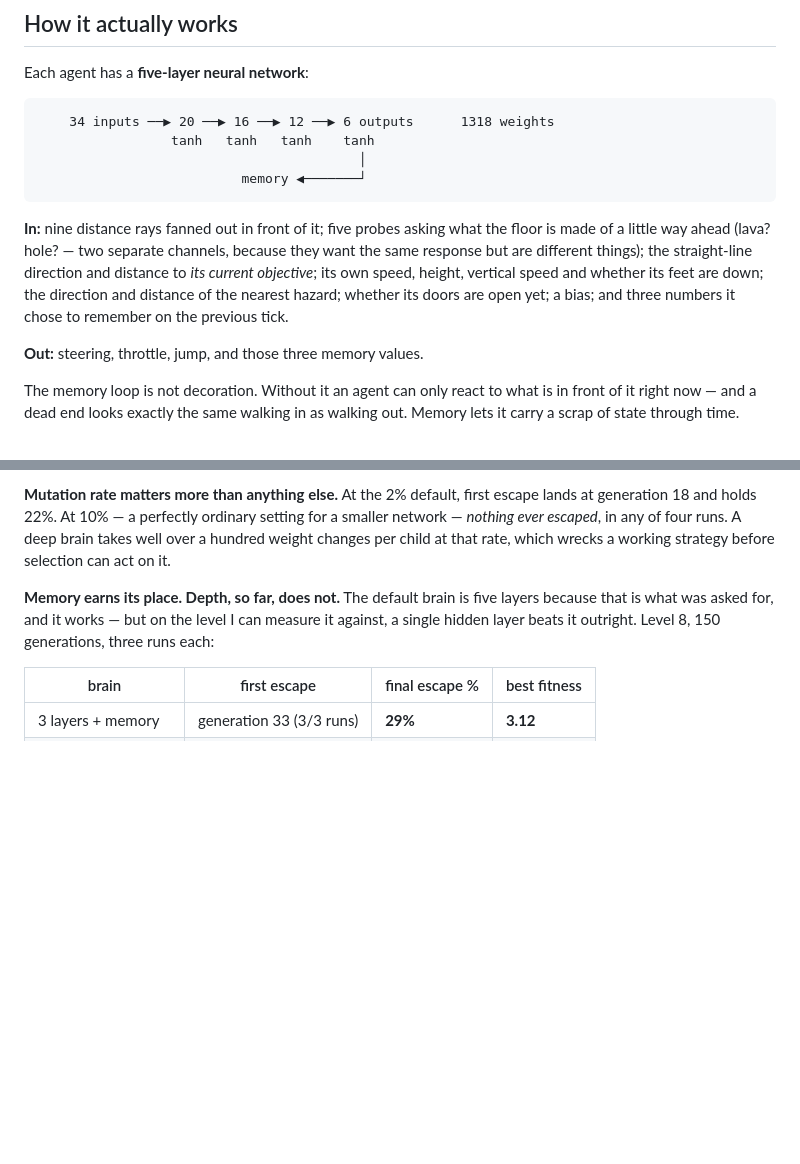
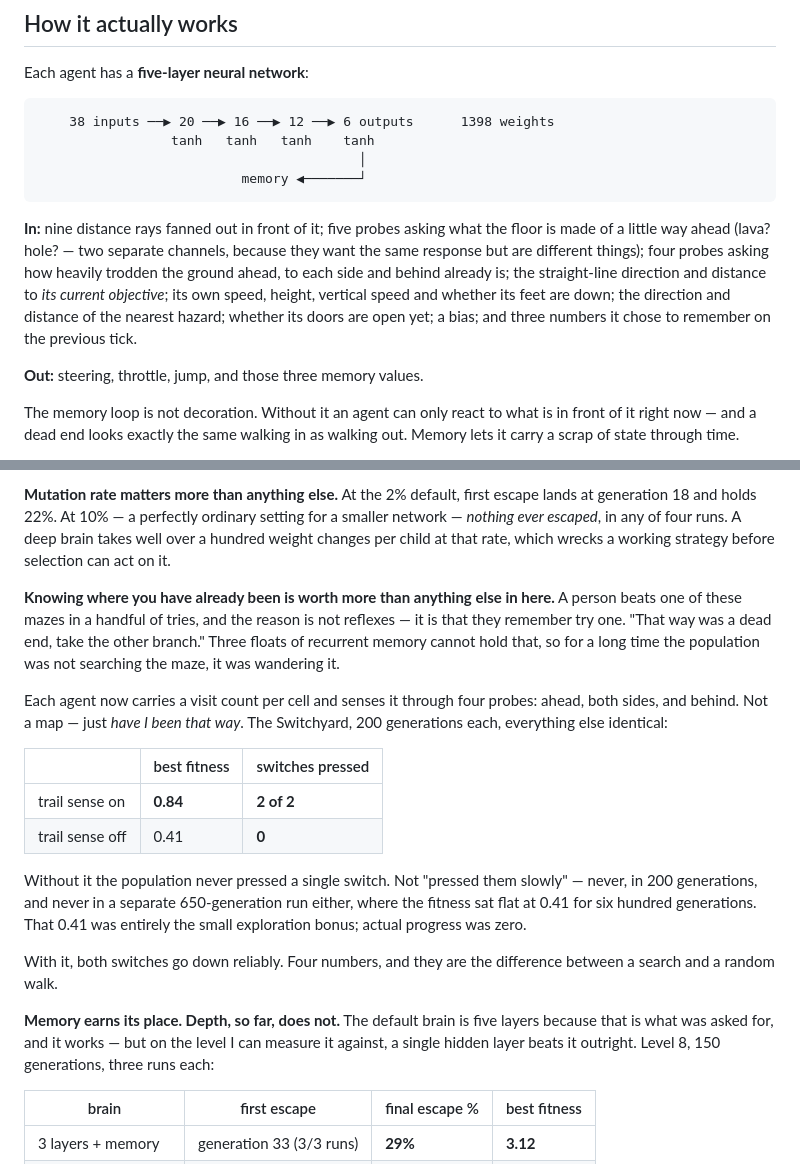
Before and after one commit to Coder5330/ai-learning, a Markdown page: README.md, 2 parts joined by grey strips. GitHub-like rendering; blank space fills up the shorter version.

Commit message:
Record the trail-sense measurement: it is the difference between searching and wandering
The A/B promised in the previous commit. The Switchyard, 200 generations
each, everything else identical:

  trail sense on    best fitness 0.84   both switches pressed
  trail sense off   best fitness 0.41   zero switches pressed

Without it the population never pressed a single switch — not slowly,
never, and not in a separate 650-generation run either, where fitness sat
flat at 0.41 the whole way. That 0.41 turns out to be entirely the small
exploration bonus, so actual progress was zero the entire time. I had read
that plateau as "reaches both switches and fails the return trip", which
was wrong; the switchesDown stat added earlier is what made the real
picture visible.

Four extra inputs, and they decide whether a maze with a sub-goal in it is
solvable at all.

Co-Authored-By: Claude Opus 5 <noreply@anthropic.com>
Claude-Session: https://claude.ai/code/session_01DdbtBGaCjfviZNzE84ujjB

````diff
--- a/README.md
+++ b/README.md
@@ -128,7 +128,7 @@ Open the browser console and you have `maze.state` to poke at —
 Each agent has a **five-layer neural network**:
 
 ```
-    34 inputs ──▶ 20 ──▶ 16 ──▶ 12 ──▶ 6 outputs      1318 weights
+    38 inputs ──▶ 20 ──▶ 16 ──▶ 12 ──▶ 6 outputs      1398 weights
                  tanh   tanh   tanh    tanh
                                          │
                           memory ◀───────┘
@@ -136,11 +136,12 @@ Each agent has a **five-layer neural network**:
 
 **In:** nine distance rays fanned out in front of it; five probes asking what
 the floor is made of a little way ahead (lava? hole? — two separate channels,
-because they want the same response but are different things); the straight-line
-direction and distance to *its current objective*; its own speed, height,
-vertical speed and whether its feet are down; the direction and distance of the
-nearest hazard; whether its doors are open yet; a bias; and three numbers it
-chose to remember on the previous tick.
+because they want the same response but are different things); four probes
+asking how heavily trodden the ground ahead, to each side and behind already
+is; the straight-line direction and distance to *its current objective*; its
+own speed, height, vertical speed and whether its feet are down; the direction
+and distance of the nearest hazard; whether its doors are open yet; a bias; and
+three numbers it chose to remember on the previous tick.
 
 **Out:** steering, throttle, jump, and those three memory values.
 
@@ -213,6 +214,30 @@ escape lands at generation 18 and holds 22%. At 10% — a perfectly ordinary
 setting for a smaller network — *nothing ever escaped*, in any of four runs. A
 deep brain takes well over a hundred weight changes per child at that rate,
 which wrecks a working strategy before selection can act on it.
+
+**Knowing where you have already been is worth more than anything else in
+here.** A person beats one of these mazes in a handful of tries, and the
+reason is not reflexes — it is that they remember try one. "That way was a
+dead end, take the other branch." Three floats of recurrent memory cannot hold
+that, so for a long time the population was not searching the maze, it was
+wandering it.
+
+Each agent now carries a visit count per cell and senses it through four
+probes: ahead, both sides, and behind. Not a map — just *have I been that way*.
+The Switchyard, 200 generations each, everything else identical:
+
+| | best fitness | switches pressed |
+|---|---|---|
+| trail sense on | **0.84** | **2 of 2** |
+| trail sense off | 0.41 | **0** |
+
+Without it the population never pressed a single switch. Not "pressed them
+slowly" — never, in 200 generations, and never in a separate 650-generation run
+either, where the fitness sat flat at 0.41 for six hundred generations. That
+0.41 was entirely the small exploration bonus; actual progress was zero.
+
+With it, both switches go down reliably. Four numbers, and they are the
+difference between a search and a random walk.
 
 **Memory earns its place. Depth, so far, does not.** The default brain is five
 layers because that is what was asked for, and it works — but on the level I
````
